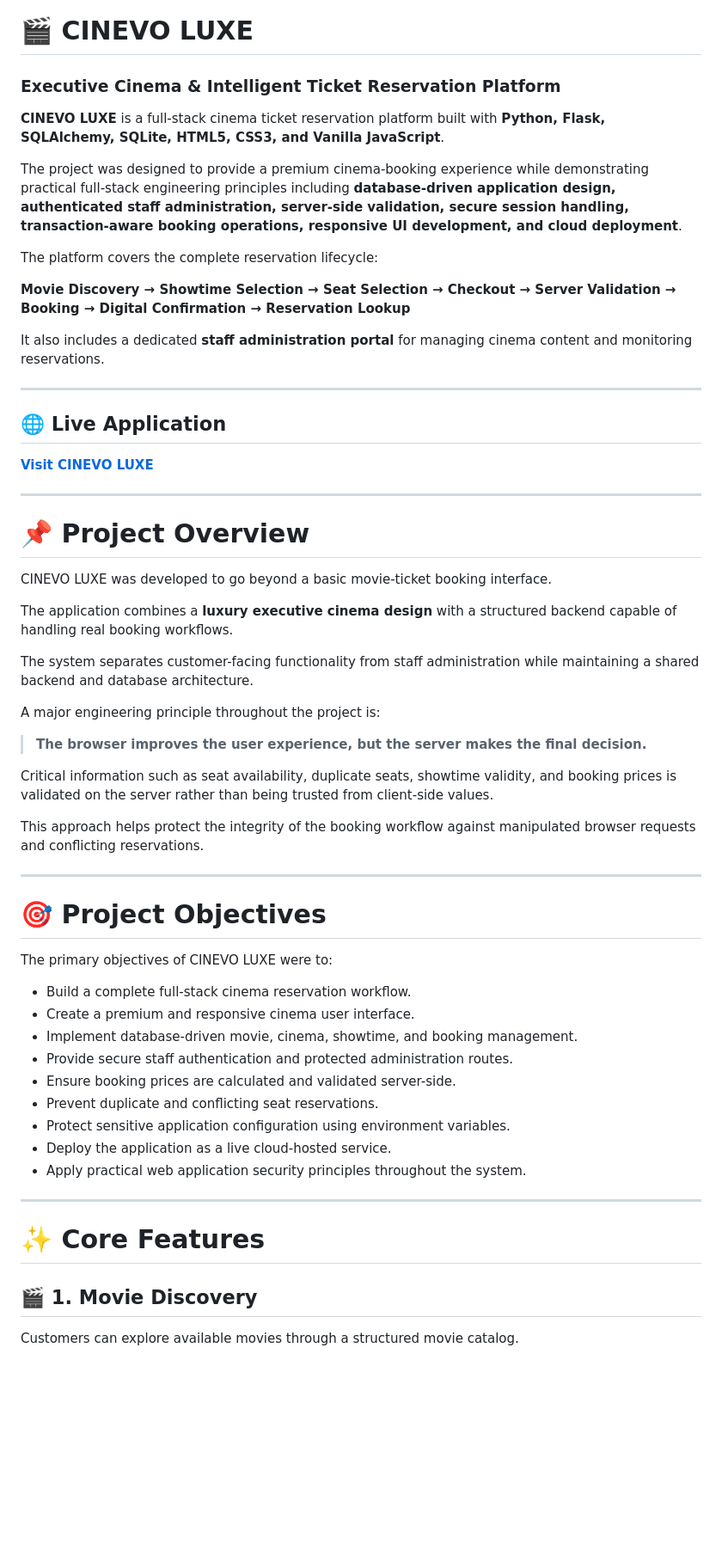
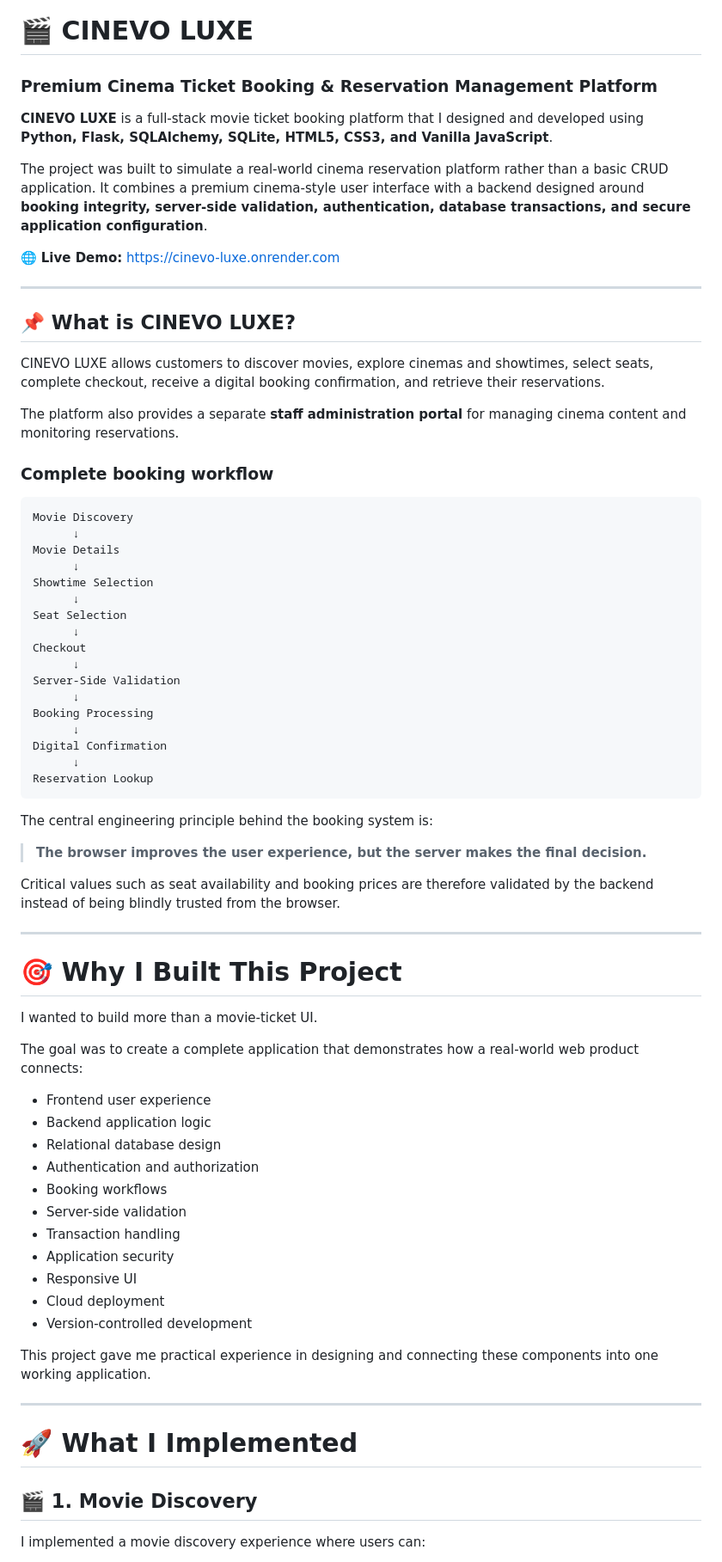
Before and after one commit to Yathusan-tech/cinevo-luxe, a Markdown page: README.md, the part around one of its changes. Shown at 86% size. Rendered like a GitHub page; blank space fills up the shorter version.

````diff
--- a/README.md
+++ b/README.md
@@ -1,62 +1,76 @@
 # 🎬 CINEVO LUXE
 
-### Executive Cinema & Intelligent Ticket Reservation Platform
+### Premium Cinema Ticket Booking & Reservation Management Platform
 
-**CINEVO LUXE** is a full-stack cinema ticket reservation platform built with **Python, Flask, SQLAlchemy, SQLite, HTML5, CSS3, and Vanilla JavaScript**.
+**CINEVO LUXE** is a full-stack movie ticket booking platform that I designed and developed using **Python, Flask, SQLAlchemy, SQLite, HTML5, CSS3, and Vanilla JavaScript**.
 
-The project was designed to provide a premium cinema-booking experience while demonstrating practical full-stack engineering principles including **database-driven application design, authenticated staff administration, server-side validation, secure session handling, transaction-aware booking operations, responsive UI development, and cloud deployment**.
+The project was built to simulate a real-world cinema reservation platform rather than a basic CRUD application. It combines a premium cinema-style user interface with a backend designed around **booking integrity, server-side validation, authentication, database transactions, and secure application configuration**.
 
-The platform covers the complete reservation lifecycle:
-
-**Movie Discovery → Showtime Selection → Seat Selection → Checkout → Server Validation → Booking → Digital Confirmation → Reservation Lookup**
-
-It also includes a dedicated **staff administration portal** for managing cinema content and monitoring reservations.
+🌐 **Live Demo:** https://cinevo-luxe.onrender.com
 
 ---
 
-## 🌐 Live Application
+## 📌 What is CINEVO LUXE?
 
-**[Visit CINEVO LUXE](https://cinevo-luxe.onrender.com)**
+CINEVO LUXE allows customers to discover movies, explore cinemas and showtimes, select seats, complete checkout, receive a digital booking confirmation, and retrieve their reservations.
+
+The platform also provides a separate **staff administration portal** for managing cinema content and monitoring reservations.
+
+### Complete booking workflow
+
+```text
+Movie Discovery
+      ↓
+Movie Details
+      ↓
+Showtime Selection
+      ↓
+Seat Selection
+      ↓
+Checkout
+      ↓
+Server-Side Validation
+      ↓
+Booking Processing
+      ↓
+Digital Confirmation
+      ↓
+Reservation Lookup
+```
+
+The central engineering principle behind the booking system is:
+
+> **The browser improves the user experience, but the server makes the final decision.**
+
+Critical values such as seat availability and booking prices are therefore validated by the backend instead of being blindly trusted from the browser.
 
 ---
 
-# 📌 Project Overview
+# 🎯 Why I Built This Project
 
-CINEVO LUXE was developed to go beyond a basic movie-ticket booking interface.
+I wanted to build more than a movie-ticket UI.
 
-The application combines a **luxury executive cinema design** with a structured backend capable of handling real booking workflows.
+The goal was to create a complete application that demonstrates how a real-world web product connects:
 
-The system separates customer-facing functionality from staff administration while maintaining a shared backend and database architecture.
+* Frontend user experience
+* Backend application logic
+* Relational database design
+* Authentication and authorization
+* Booking workflows
+* Server-side validation
+* Transaction handling
+* Application security
+* Responsive UI
+* Cloud deployment
+* Version-controlled development
 
-A major engineering principle throughout the project is:
-
-> **The browser improves the user experience, but the server makes the final decision.**
-
-Critical information such as seat availability, duplicate seats, showtime validity, and booking prices is validated on the server rather than being trusted from client-side values.
-
-This approach helps protect the integrity of the booking workflow against manipulated browser requests and conflicting reservations.
+This project gave me practical experience in designing and connecting these components into one working application.
 
 ---
 
-# 🎯 Project Objectives
-
-The primary objectives of CINEVO LUXE were to:
-
-* Build a complete full-stack cinema reservation workflow.
-* Create a premium and responsive cinema user interface.
-* Implement database-driven movie, cinema, showtime, and booking management.
-* Provide secure staff authentication and protected administration routes.
-* Ensure booking prices are calculated and validated server-side.
-* Prevent duplicate and conflicting seat reservations.
-* Protect sensitive application configuration using environment variables.
-* Deploy the application as a live cloud-hosted service.
-* Apply practical web application security principles throughout the system.
-
----
-
-# ✨ Core Features
+# 🚀 What I Implemented
 
 ## 🎬 1. Movie Discovery
 
-Customers can explore available movies through a structured movie catalog.
+I implemented a movie discovery experience where users can:
 
````
Also changed, not shown: other parts of README.md (+232 -189 lines).
